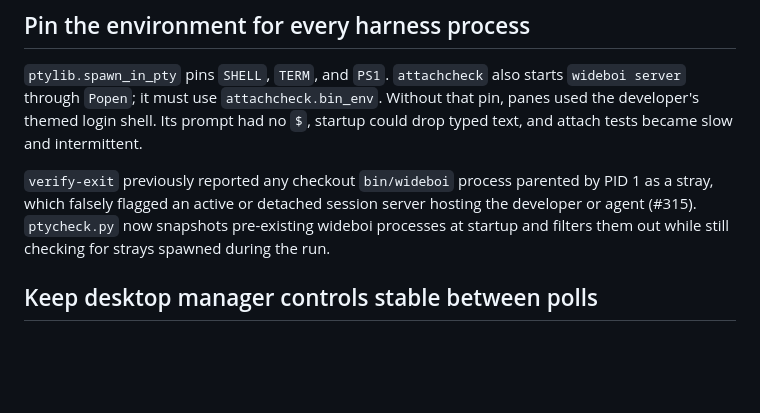
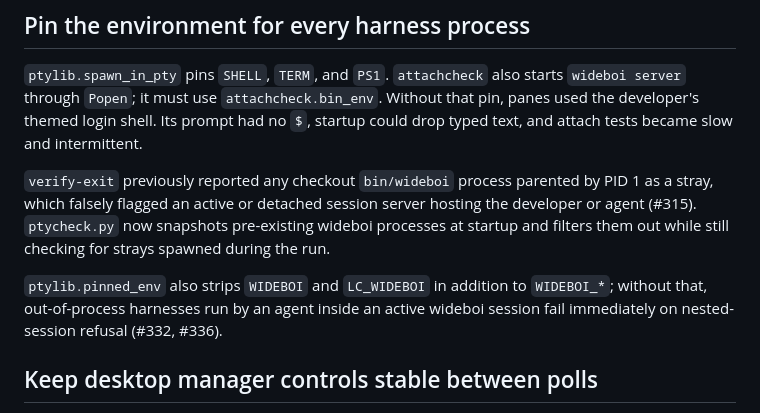
Before and after one commit to lmorchard/wideboi, a Markdown page: docs/LESSONS.md, the part around the change. Rendered like a GitHub page; blank space fills up the shorter version.

Commit message:
docs: add dev session retrospective and lessons for issue 336 (#363)

```diff
--- a/docs/LESSONS.md
+++ b/docs/LESSONS.md
@@ -214,6 +214,10 @@ by PID 1 as a stray, which falsely flagged an active or detached session server
 hosting the developer or agent (#315). `ptycheck.py` now snapshots
 pre-existing wideboi processes at startup and filters them out while still
 checking for strays spawned during the run.
+
+`ptylib.pinned_env` also strips `WIDEBOI` and `LC_WIDEBOI` in addition to
+`WIDEBOI_*`; without that, out-of-process harnesses run by an agent inside
+an active wideboi session fail immediately on nested-session refusal (#332, #336).
 
 ## Keep desktop manager controls stable between polls
 
```
Also changed, not shown: 1 other file.
